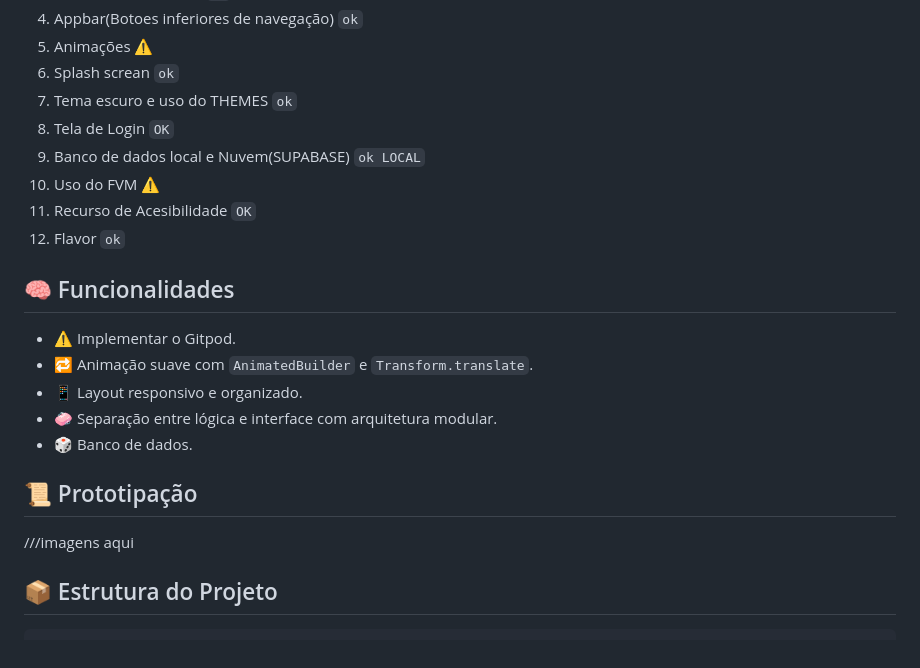
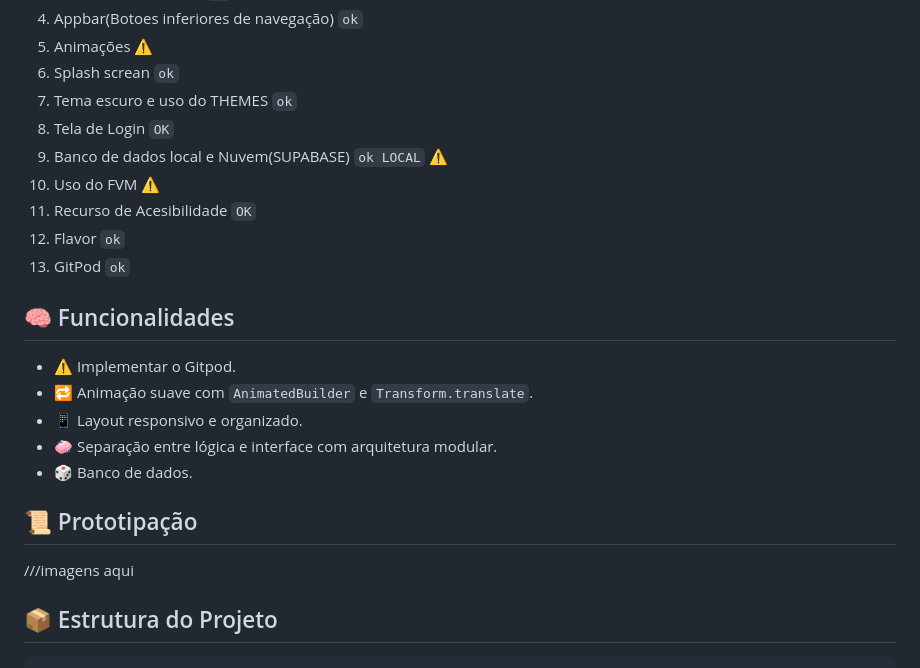
Before and after one commit to ErikMazzuco/projeto-final-coimbra, a Markdown page: README.md, the part around the change. GitHub-like rendering.

Commit message:
Update README.md
ai ai que delicia

````diff
--- a/README.md
+++ b/README.md
@@ -12,21 +12,25 @@ Este projeto foi desenvolvido para a disciplina de **Dispositivos Móveis** com
 6. Splash screan `ok`
 7. Tema escuro e uso do THEMES `ok`
 8. Tela de Login `OK`
-9. Banco de dados local e Nuvem(SUPABASE) `ok LOCAL`
+9. Banco de dados local e Nuvem(SUPABASE) `ok LOCAL`  ⚠️
 10. Uso do FVM ⚠️
 11. Recurso de Acesibilidade `OK`
 12. Flavor `ok`
+13. GitPod `ok`
+
 
 ## 🧠 Funcionalidades
-
 - ⚠️ Implementar o Gitpod.
 - 🔁 Animação suave com `AnimatedBuilder` e `Transform.translate`.
 - 📱 Layout responsivo e organizado.
 - 🧼 Separação entre lógica e interface com arquitetura modular.
 - 🎲 Banco de dados.
+
+
 ## 📜 Prototipação
 
   ///imagens aqui
+
 
 ## 📦 Estrutura do Projeto
 ```
````
